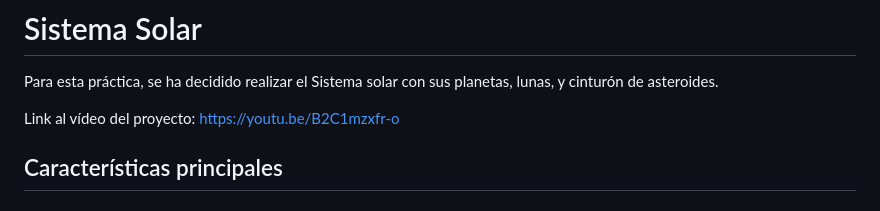
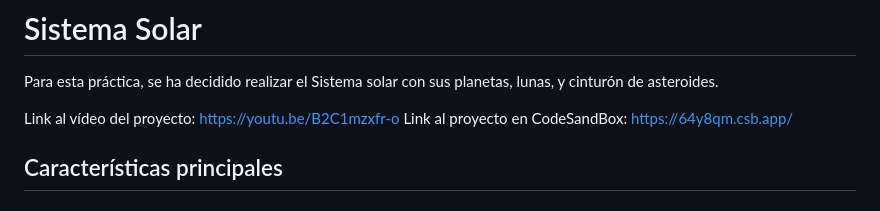
Before and after one commit to Evaay/SistemaSolar, a Markdown page: README.md, the part around the change. Rendered like a GitHub page.

Commit message:
Add CodeSandBox project link to README
Added a link to the project on CodeSandBox.

```diff
--- a/README.md
+++ b/README.md
@@ -2,6 +2,7 @@
 Para esta práctica, se ha decidido realizar el Sistema solar con sus planetas, lunas, y cinturón de asteroides.
 
 Link al vídeo del proyecto: https://youtu.be/B2C1mzxfr-o
+Link al proyecto en CodeSandBox: https://64y8qm.csb.app/
 
 ## Características principales
 
```
